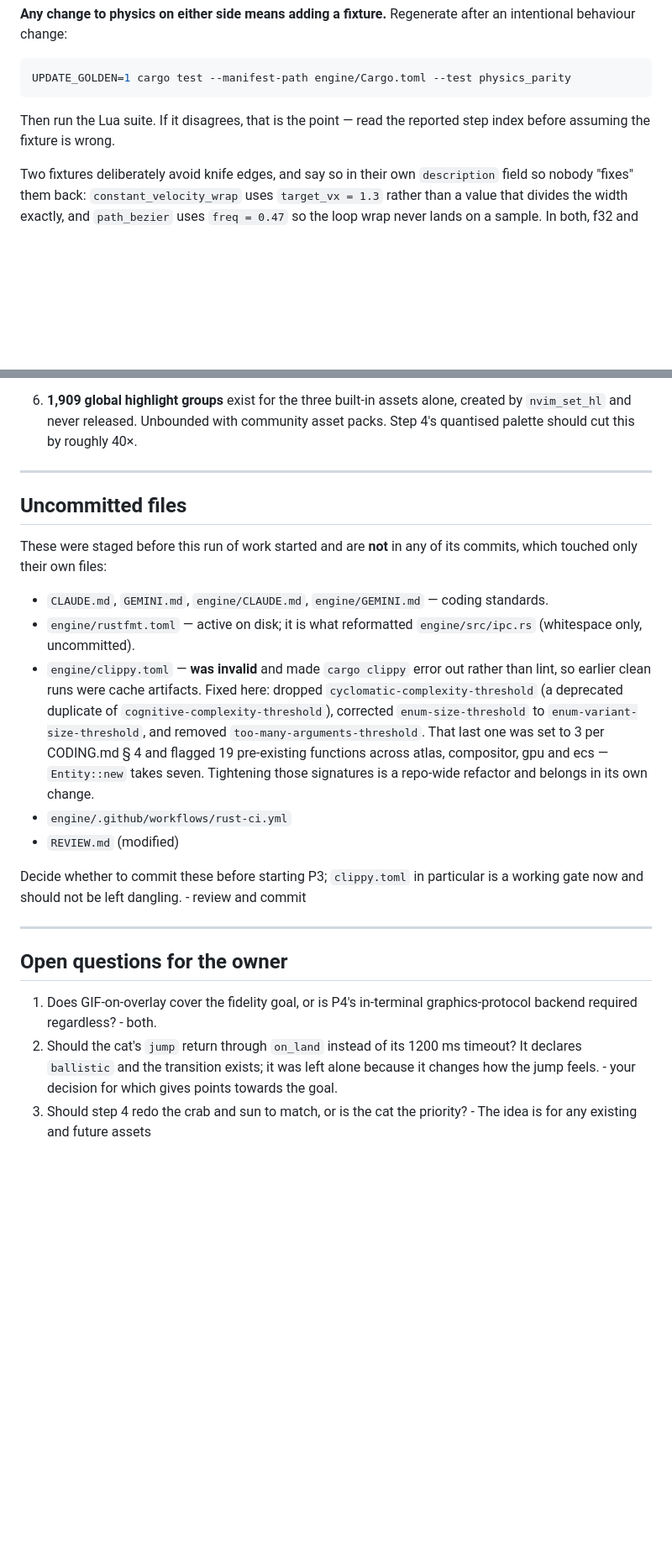
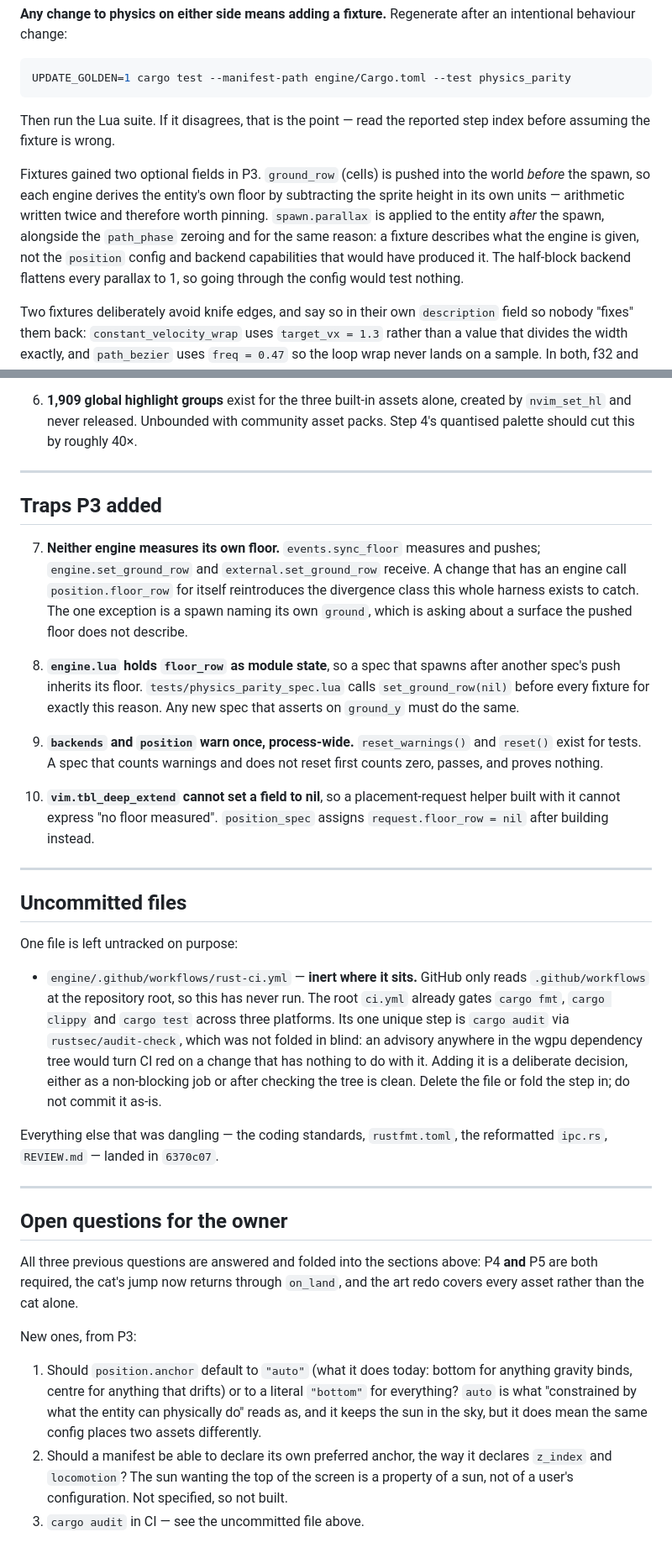
Before and after one commit to igmrrf/distract.nvim, a Markdown page: HANDOFF.md, 2 parts joined by grey strips. Shown at 84% size. GitHub-like rendering; blank space fills up the shorter version.

```diff
--- a/HANDOFF.md
+++ b/HANDOFF.md
@@ -104,6 +105,15 @@ UPDATE_GOLDEN=1 cargo test --manifest-path engine/Cargo.toml --test physics_pari
 Then run the Lua suite. If it disagrees, that is the point — read the reported
 step index before assuming the fixture is wrong.
 
+Fixtures gained two optional fields in P3. `ground_row` (cells) is pushed into
+the world *before* the spawn, so each engine derives the entity's own floor by
+subtracting the sprite height in its own units — arithmetic written twice and
+therefore worth pinning. `spawn.parallax` is applied to the entity *after* the
+spawn, alongside the `path_phase` zeroing and for the same reason: a fixture
+describes what the engine is given, not the `position` config and backend
+capabilities that would have produced it. The half-block backend flattens every
+parallax to 1, so going through the config would test nothing.
+
 Two fixtures deliberately avoid knife edges, and say so in their own
 `description` field so nobody "fixes" them back: `constant_velocity_wrap` uses
 `target_vx = 1.3` rather than a value that divides the width exactly, and
@@ -283,37 +326,64 @@ and 2–3 tone bands will read better *and* collapse the highlight-group count.
 
 ---
 
+## Traps P3 added
+
+7. **Neither engine measures its own floor.** `events.sync_floor` measures and
+   pushes; `engine.set_ground_row` and `external.set_ground_row` receive. A
+   change that has an engine call `position.floor_row` for itself reintroduces
+   the divergence class this whole harness exists to catch. The one exception
+   is a spawn naming its own `ground`, which is asking about a surface the
+   pushed floor does not describe.
+
+8. **`engine.lua` holds `floor_row` as module state**, so a spec that spawns
+   after another spec's push inherits its floor. `tests/physics_parity_spec.lua`
+   calls `set_ground_row(nil)` before every fixture for exactly this reason.
+   Any new spec that asserts on `ground_y` must do the same.
+
+9. **`backends` and `position` warn once, process-wide.** `reset_warnings()`
+   and `reset()` exist for tests. A spec that counts warnings and does not
+   reset first counts zero, passes, and proves nothing.
+
+10. **`vim.tbl_deep_extend` cannot set a field to nil**, so a placement-request
+    helper built with it cannot express "no floor measured". `position_spec`
+    assigns `request.floor_row = nil` after building instead.
+
+---
+
 ## Uncommitted files
 
-These were staged before this run of work started and are **not** in any of its
-commits, which touched only their own files:
+One file is left untracked on purpose:
 
-- `CLAUDE.md`, `GEMINI.md`, `engine/CLAUDE.md`, `engine/GEMINI.md` — coding
-  standards.
-- `engine/rustfmt.toml` — active on disk; it is what reformatted
-  `engine/src/ipc.rs` (whitespace only, uncommitted).
-- `engine/clippy.toml` — **was invalid** and made `cargo clippy` error out
-  rather than lint, so earlier clean runs were cache artifacts. Fixed here:
-  dropped `cyclomatic-complexity-threshold` (a deprecated duplicate of
-  `cognitive-complexity-threshold`), corrected `enum-size-threshold` to
-  `enum-variant-size-threshold`, and removed `too-many-arguments-threshold`.
-  That last one was set to 3 per CODING.md § 4 and flagged 19 pre-existing
-  functions across atlas, compositor, gpu and ecs — `Entity::new` takes seven.
-  Tightening those signatures is a repo-wide refactor and belongs in its own
-  change.
-- `engine/.github/workflows/rust-ci.yml`
-- `REVIEW.md` (modified)
+- `engine/.github/workflows/rust-ci.yml` — **inert where it sits.** GitHub only
+  reads `.github/workflows` at the repository root, so this has never run. The
+  root `ci.yml` already gates `cargo fmt`, `cargo clippy` and `cargo test`
+  across three platforms. Its one unique step is `cargo audit` via
+  `rustsec/audit-check`, which was not folded in blind: an advisory anywhere in
+  the wgpu dependency tree would turn CI red on a change that has nothing to do
+  with it. Adding it is a deliberate decision, either as a non-blocking job or
+  after checking the tree is clean. Delete the file or fold the step in; do not
+  commit it as-is.
 
-Decide whether to commit these before starting P3; `clippy.toml` in particular
-is a working gate now and should not be left dangling. - review and commit
+Everything else that was dangling — the coding standards, `rustfmt.toml`, the
+reformatted `ipc.rs`, `REVIEW.md` — landed in `6370c07`.
 
 ---
 
 ## Open questions for the owner
 
-1. Does GIF-on-overlay cover the fidelity goal, or is P4's in-terminal
-   graphics-protocol backend required regardless? - both.
-2. Should the cat's `jump` return through `on_land` instead of its 1200 ms
-   timeout? It declares `ballistic` and the transition exists; it was left
-   alone because it changes how the jump feels. - your decision for which gives points towards the goal.
-3. Should step 4 redo the crab and sun to match, or is the cat the priority? - The idea is for any existing and future assets
+All three previous questions are answered and folded into the sections above:
+P4 **and** P5 are both required, the cat's jump now returns through `on_land`,
+and the art redo covers every asset rather than the cat alone.
+
+New ones, from P3:
+
+1. Should `position.anchor` default to `"auto"` (what it does today: bottom for
+   anything gravity binds, centre for anything that drifts) or to a literal
+   `"bottom"` for everything? `auto` is what "constrained by what the entity can
+   physically do" reads as, and it keeps the sun in the sky, but it does mean
+   the same config places two assets differently.
+2. Should a manifest be able to declare its own preferred anchor, the way it
+   declares `z_index` and `locomotion`? The sun wanting the top of the screen is
+   a property of a sun, not of a user's configuration. Not specified, so not
+   built.
+3. `cargo audit` in CI — see the uncommitted file above.
```
Also changed, not shown: other parts of HANDOFF.md (+77 -43 lines).
